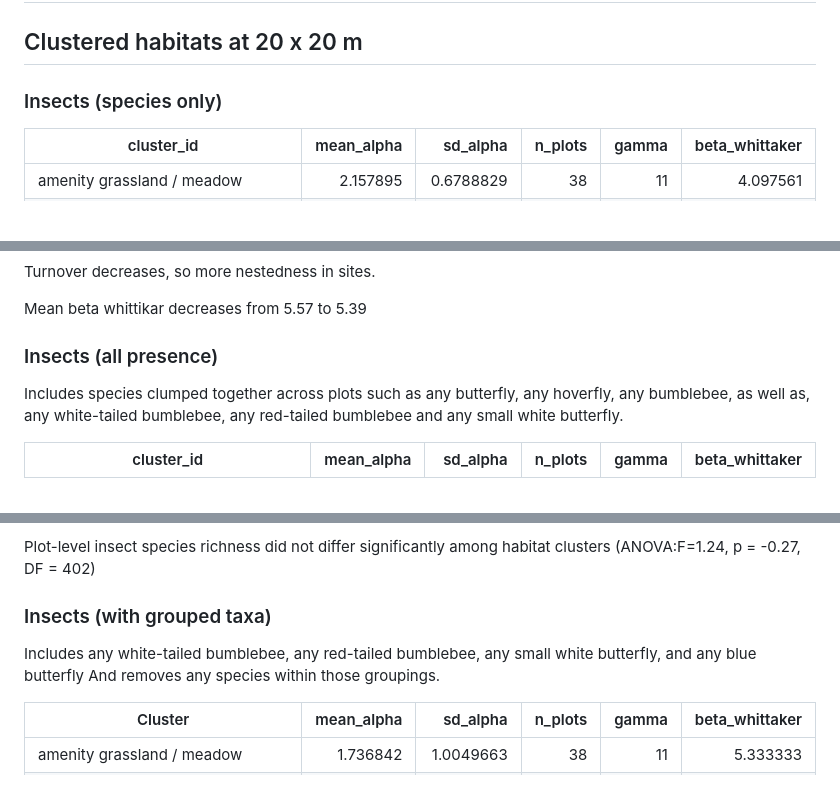
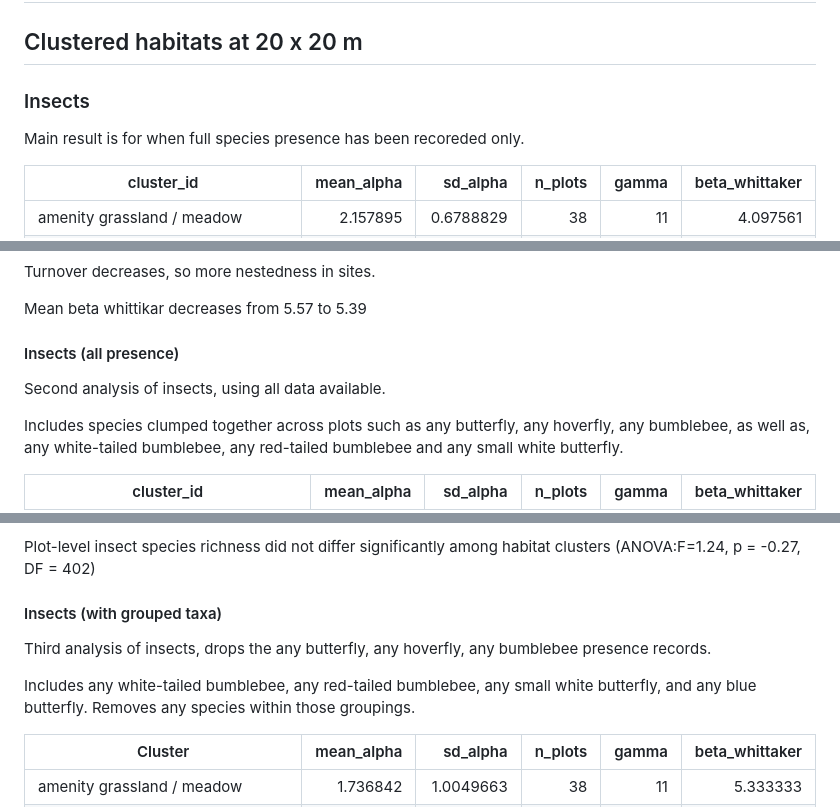
Before and after one commit to JakoboEU/manchester_cluster_images, a Markdown page: README.md, 3 parts joined by grey strips. Drawn GitHub-style; blank space fills up the shorter version.

Commit message:
Clearing up main result for insects

```diff
--- a/README.md
+++ b/README.md
@@ -1,7 +1,8 @@
 # Understanding Species within Clusters
 
 ## Clustered habitats at 20 x 20 m
-### Insects (species only)
+### Insects
+Main result is for when full species presence has been recoreded only.
 
 | cluster_id                                   | mean_alpha | sd_alpha  | n_plots | gamma | beta_whittaker |
 |---------------------------------------------|-----------:|----------:|--------:|------:|----------------:|
@@ -38,7 +39,9 @@ Turnover decreases, so more nestedness in sites.
 
 Mean beta whittikar decreases from 5.57 to 5.39
 
-### Insects (all presence)
+#### Insects (all presence)
+Second analysis of insects, using all data available.
+
 Includes species clumped together across plots such as any butterfly, any hoverfly, any bumblebee, as well as, any white-tailed bumblebee, any red-tailed bumblebee and any small white butterfly.
 
 | cluster_id                                   | mean_alpha | sd_alpha | n_plots | gamma | beta_whittaker |
@@ -61,9 +64,10 @@ Across habitat clusters, insect beta diversity (multi-site Sørensen) was modera
 
 Plot-level insect species richness did not differ significantly among habitat clusters (ANOVA:F=1.24, p = -0.27, DF = 402)
 
-### Insects (with grouped taxa)
-Includes any white-tailed bumblebee, any red-tailed bumblebee, any small white butterfly, and any blue butterfly
-And removes any species within those groupings.
+#### Insects (with grouped taxa)
+Third analysis of insects, drops the any butterfly, any hoverfly, any bumblebee presence records.
+
+Includes any white-tailed bumblebee, any red-tailed bumblebee, any small white butterfly, and any blue butterfly. Removes any species within those groupings.
 
 | Cluster                                   | mean_alpha | sd_alpha  | n_plots | gamma | beta_whittaker |
 |-------------------------------------------|-----------:|----------:|--------:|------:|---------------:|
```
